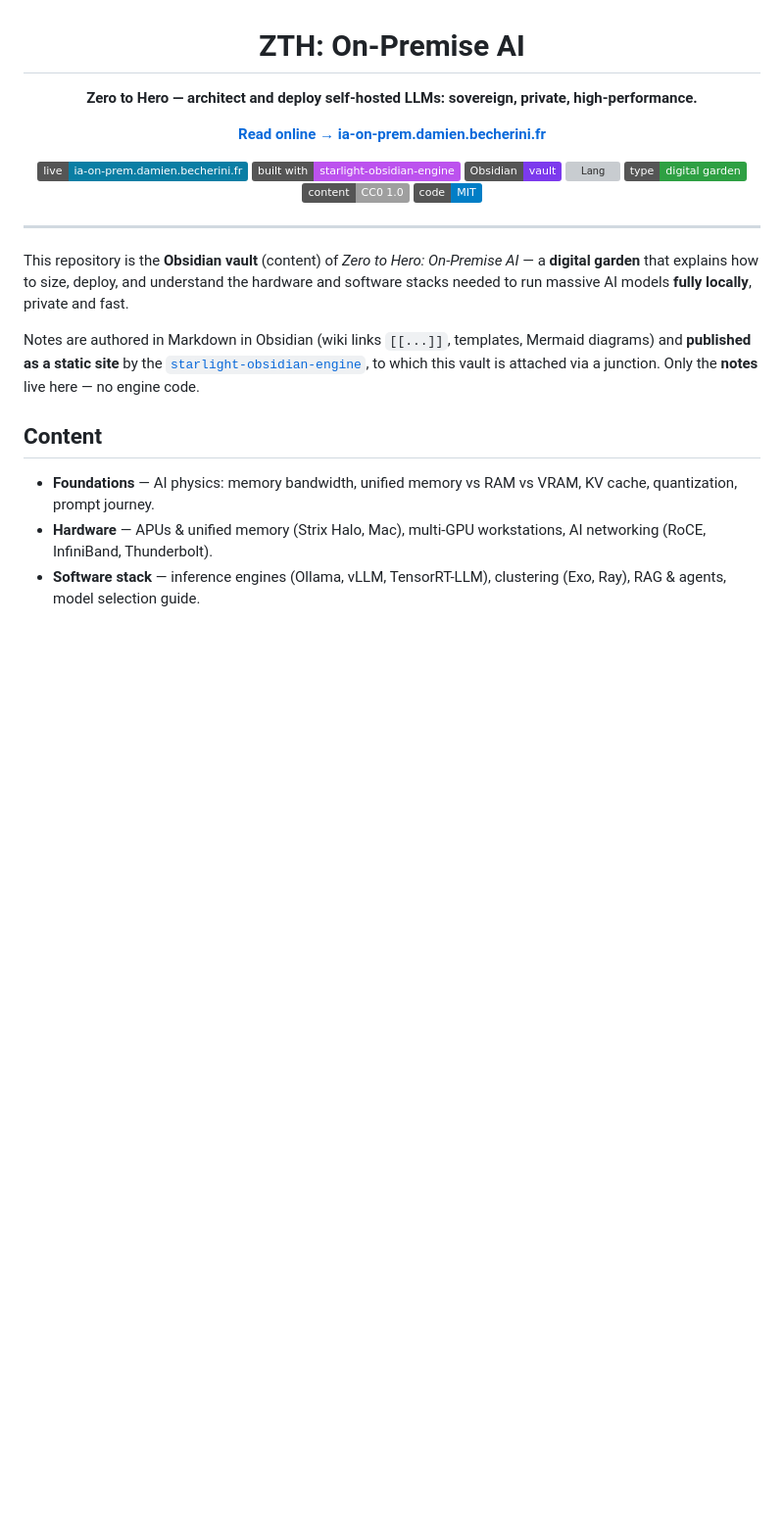
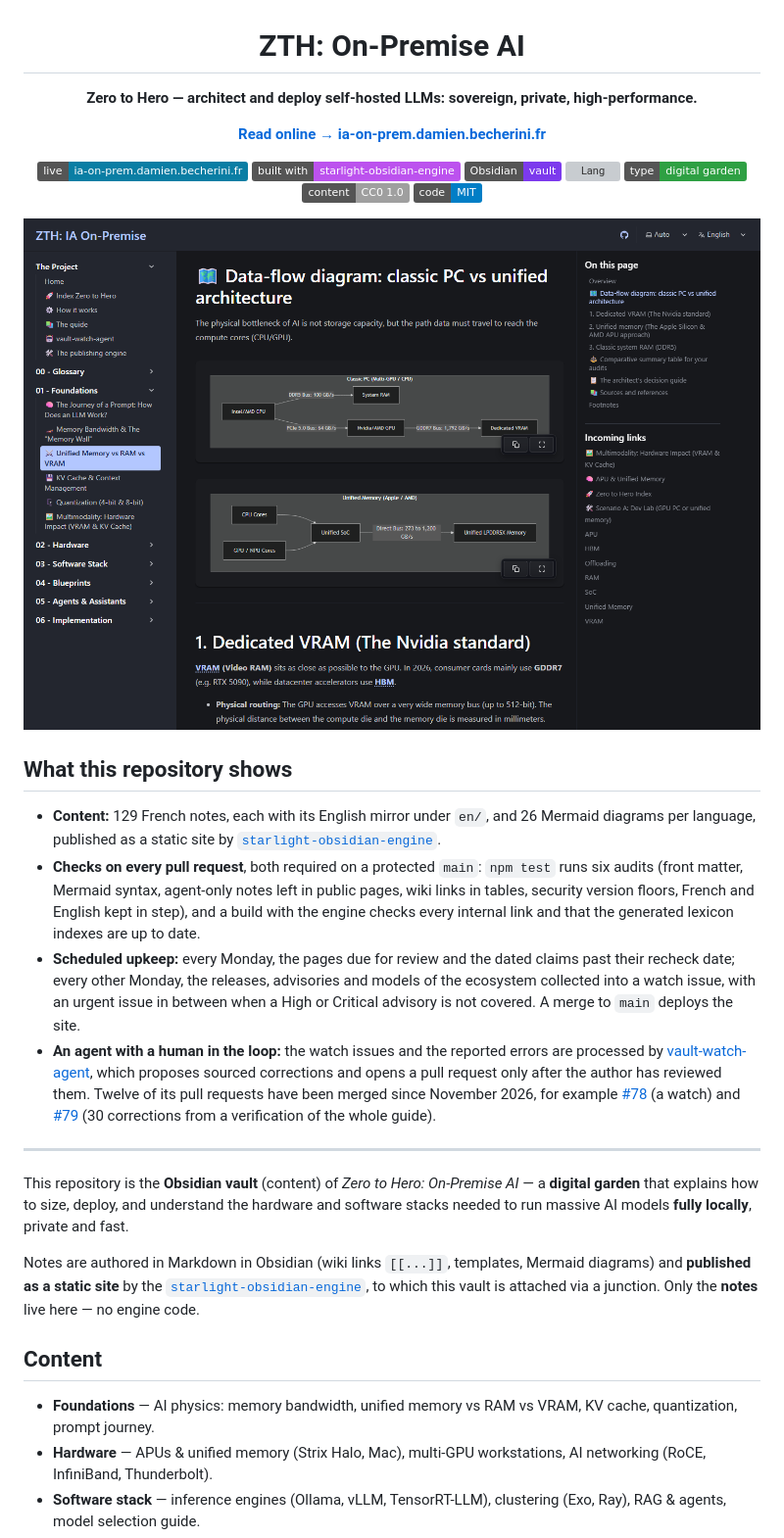
Before and after one commit to DamienBecherini/ia-on-prem-vault, a Markdown page: README.md, the part around the change. Shown at 98% size. Drawn GitHub-style; pictures changed too: docs/images/site-unified-memory.png (added); badges without logos; blank space fills up the shorter version; grey boxes are pictures that could not be loaded.

Commit message:
docs(readme): a screenshot of the published guide and what the repository shows (#82)

```diff
--- a/README.md
+++ b/README.md
@@ -15,6 +15,26 @@
 [![Code: MIT](https://img.shields.io/badge/code-MIT-blue.svg)](LICENSE-CODE)
 
 </div>
+
+[![A page of the published guide: Mermaid diagrams, navigation, table of contents and incoming links](docs/images/site-unified-memory.png)](https://ia-on-prem.damien.becherini.fr/en/01-fondations/unified-memory-vs-ram-vs-vram/)
+
+## What this repository shows
+
+- **Content:** 129 French notes, each with its English mirror under `en/`, and 26 Mermaid diagrams per language,
+  published as a static site by [`starlight-obsidian-engine`](https://github.com/DamienBecherini/starlight-obsidian-engine).
+- **Checks on every pull request**, both required on a protected `main`: `npm test` runs six audits (front matter,
+  Mermaid syntax, agent-only notes left in public pages, wiki links in tables, security version floors, French and
+  English kept in step), and a build with the engine checks every internal link and that the generated lexicon
+  indexes are up to date.
+- **Scheduled upkeep:** every Monday, the pages due for review and the dated claims past their recheck date; every
+  other Monday, the releases, advisories and models of the ecosystem collected into a watch issue, with an urgent
+  issue in between when a High or Critical advisory is not covered. A merge to `main` deploys the site.
+- **An agent with a human in the loop:** the watch issues and the reported errors are processed by
+  [vault-watch-agent](https://github.com/DamienBecherini/vault-watch-agent), which proposes sourced corrections and
+  opens a pull request only after the author has reviewed them. Twelve of its pull requests have been merged since
+  November 2026, for example [#78](https://github.com/DamienBecherini/ia-on-prem-vault/pull/78) (a watch) and
+  [#79](https://github.com/DamienBecherini/ia-on-prem-vault/pull/79) (30 corrections from a verification of the whole
+  guide).
 
 ---
 
```
